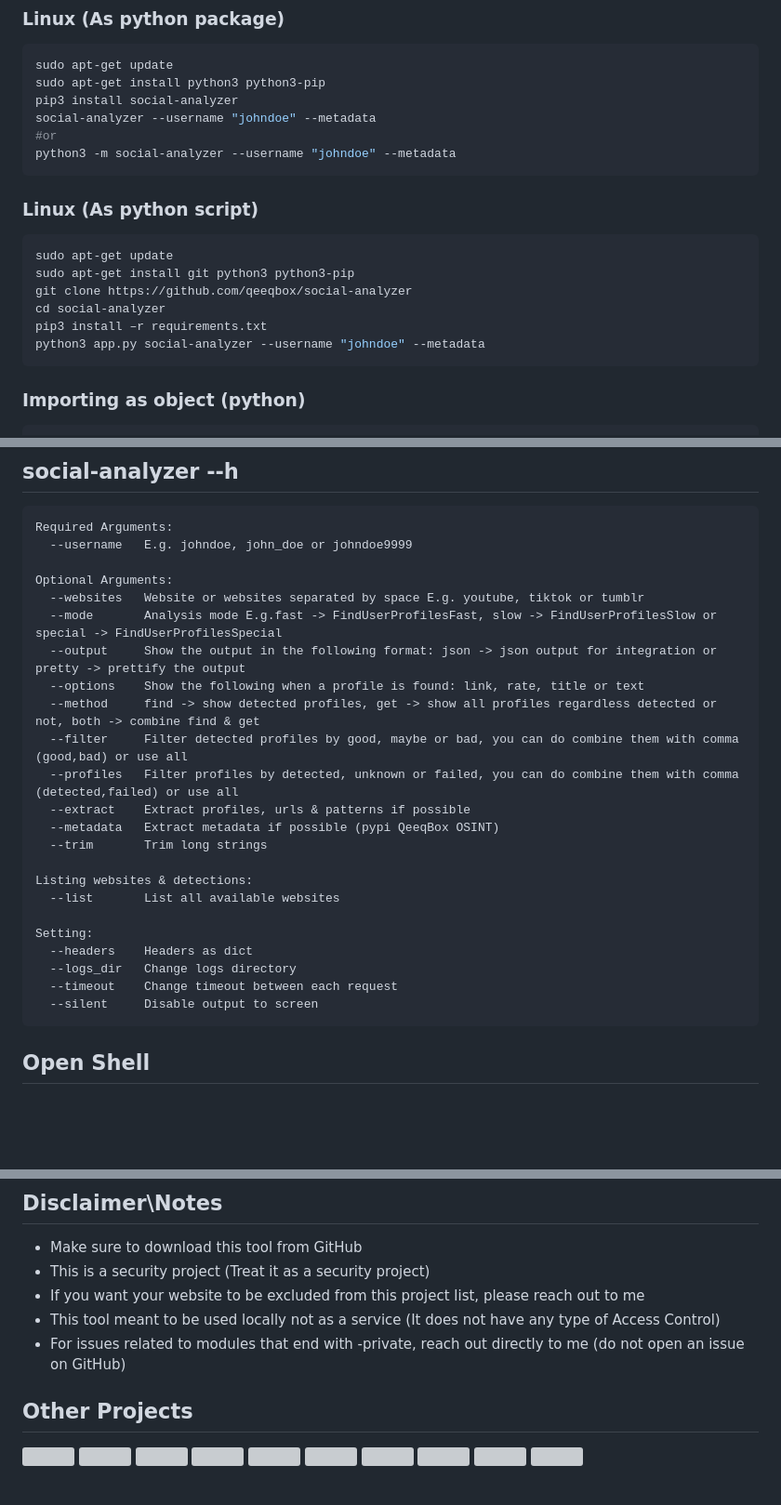
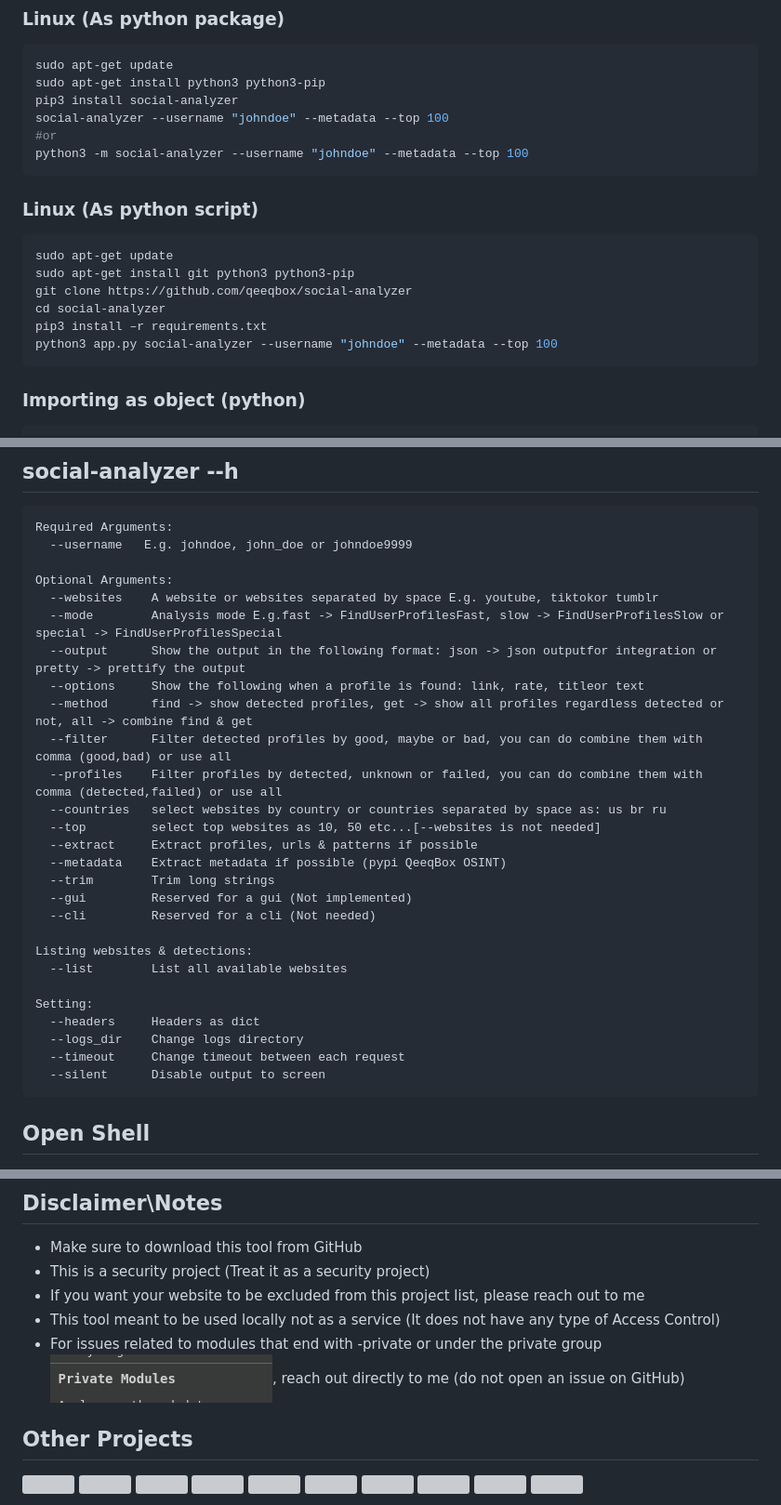
Before and after one commit to qeeqbox/social-analyzer, a Markdown page: README.md, 3 parts joined by grey strips. Shown: that part at 93% size. GitHub-like rendering; pictures changed too: readme/modules.png (added); blank space fills up the shorter version; grey boxes are pictures that could not be loaded.

````diff
--- a/README.md
+++ b/README.md
@@ -81,9 +83,9 @@ npm start
 sudo apt-get update
 sudo apt-get install python3 python3-pip
 pip3 install social-analyzer
-social-analyzer --username "johndoe" --metadata
+social-analyzer --username "johndoe" --metadata --top 100
 #or
-python3 -m social-analyzer --username "johndoe" --metadata
+python3 -m social-analyzer --username "johndoe" --metadata --top 100
 ```
 
 ### Linux (As python script)
@@ -93,7 +95,7 @@ sudo apt-get install git python3 python3-pip
 git clone https://github.com/qeeqbox/social-analyzer
 cd social-analyzer
 pip3 install –r requirements.txt
-python3 app.py social-analyzer --username "johndoe" --metadata
+python3 app.py social-analyzer --username "johndoe" --metadata --top 100
 ```
 
 ### Importing as object (python)
@@ -114,25 +116,29 @@ Required Arguments:
   --username   E.g. johndoe, john_doe or johndoe9999
 
 Optional Arguments:
-  --websites   Website or websites separated by space E.g. youtube, tiktok or tumblr
-  --mode       Analysis mode E.g.fast -> FindUserProfilesFast, slow -> FindUserProfilesSlow or special -> FindUserProfilesSpecial
-  --output     Show the output in the following format: json -> json output for integration or pretty -> prettify the output
-  --options    Show the following when a profile is found: link, rate, title or text
-  --method     find -> show detected profiles, get -> show all profiles regardless detected or not, both -> combine find & get
-  --filter     Filter detected profiles by good, maybe or bad, you can do combine them with comma (good,bad) or use all
-  --profiles   Filter profiles by detected, unknown or failed, you can do combine them with comma (detected,failed) or use all
-  --extract    Extract profiles, urls & patterns if possible
-  --metadata   Extract metadata if possible (pypi QeeqBox OSINT)
-  --trim       Trim long strings
+  --websites    A website or websites separated by space E.g. youtube, tiktokor tumblr
+  --mode        Analysis mode E.g.fast -> FindUserProfilesFast, slow -> FindUserProfilesSlow or special -> FindUserProfilesSpecial
+  --output      Show the output in the following format: json -> json outputfor integration or pretty -> prettify the output
+  --options     Show the following when a profile is found: link, rate, titleor text
+  --method      find -> show detected profiles, get -> show all profiles regardless detected or not, all -> combine find & get
+  --filter      Filter detected profiles by good, maybe or bad, you can do combine them with comma (good,bad) or use all
+  --profiles    Filter profiles by detected, unknown or failed, you can do combine them with comma (detected,failed) or use all
+  --countries   select websites by country or countries separated by space as: us br ru
+  --top         select top websites as 10, 50 etc...[--websites is not needed]
+  --extract     Extract profiles, urls & patterns if possible
+  --metadata    Extract metadata if possible (pypi QeeqBox OSINT)
+  --trim        Trim long strings
+  --gui         Reserved for a gui (Not implemented)
+  --cli         Reserved for a cli (Not needed)
 
 Listing websites & detections:
-  --list       List all available websites
+  --list        List all available websites
 
 Setting:
-  --headers    Headers as dict
-  --logs_dir   Change logs directory
-  --timeout    Change timeout between each request
-  --silent     Disable output to screen
+  --headers     Headers as dict
+  --logs_dir    Change logs directory
+  --timeout     Change timeout between each request
+  --silent      Disable output to screen
 ```
 
 ## Open Shell
@@ -167,7 +173,7 @@ Setting:
 - This is a security project (Treat it as a security project)
 - If you want your website to be excluded from this project list, please reach out to me
 - This tool meant to be used locally not as a service (It does not have any type of Access Control)
-- For issues related to modules that end with -private, reach out directly to me (do not open an issue on GitHub)
+- For issues related to modules that end with -private or under the private group ![](https://raw.githubusercontent.com/qeeqbox/social-analyzer/main/readme/modules.png), reach out directly to me (do not open an issue on GitHub)
 
 ## Other Projects
 [![](https://github.com/qeeqbox/.github/blob/main/data/analyzer.png)](https://github.com/qeeqbox/analyzer) [![](https://github.com/qeeqbox/.github/blob/main/data/chameleon.png)](https://github.com/qeeqbox/chameleon) [![](https://github.com/qeeqbox/.github/blob/main/data/honeypots.png)](https://github.com/qeeqbox/honeypots) [![](https://github.com/qeeqbox/.github/blob/main/data/osint.png)](https://github.com/qeeqbox/osint) [![](https://github.com/qeeqbox/.github/blob/main/data/url-sandbox.png)](https://github.com/qeeqbox/url-sandbox) [![](https://github.com/qeeqbox/.github/blob/main/data/mitre-visualizer.png)](https://github.com/qeeqbox/mitre-visualizer) [![](https://github.com/qeeqbox/.github/blob/main/data/woodpecker.png)](https://github.com/qeeqbox/woodpecker) [![](https://github.com/qeeqbox/.github/blob/main/data/docker-images.png)](https://github.com/qeeqbox/docker-images) [![](https://github.com/qeeqbox/.github/blob/main/data/seahorse.png)](https://github.com/qeeqbox/seahorse) [![](https://github.com/qeeqbox/.github/blob/main/data/rhino.png)](https://github.com/qeeqbox/rhino)
````
Also changed, not shown: other parts of README.md (+3 -1 lines), 2 other files.
